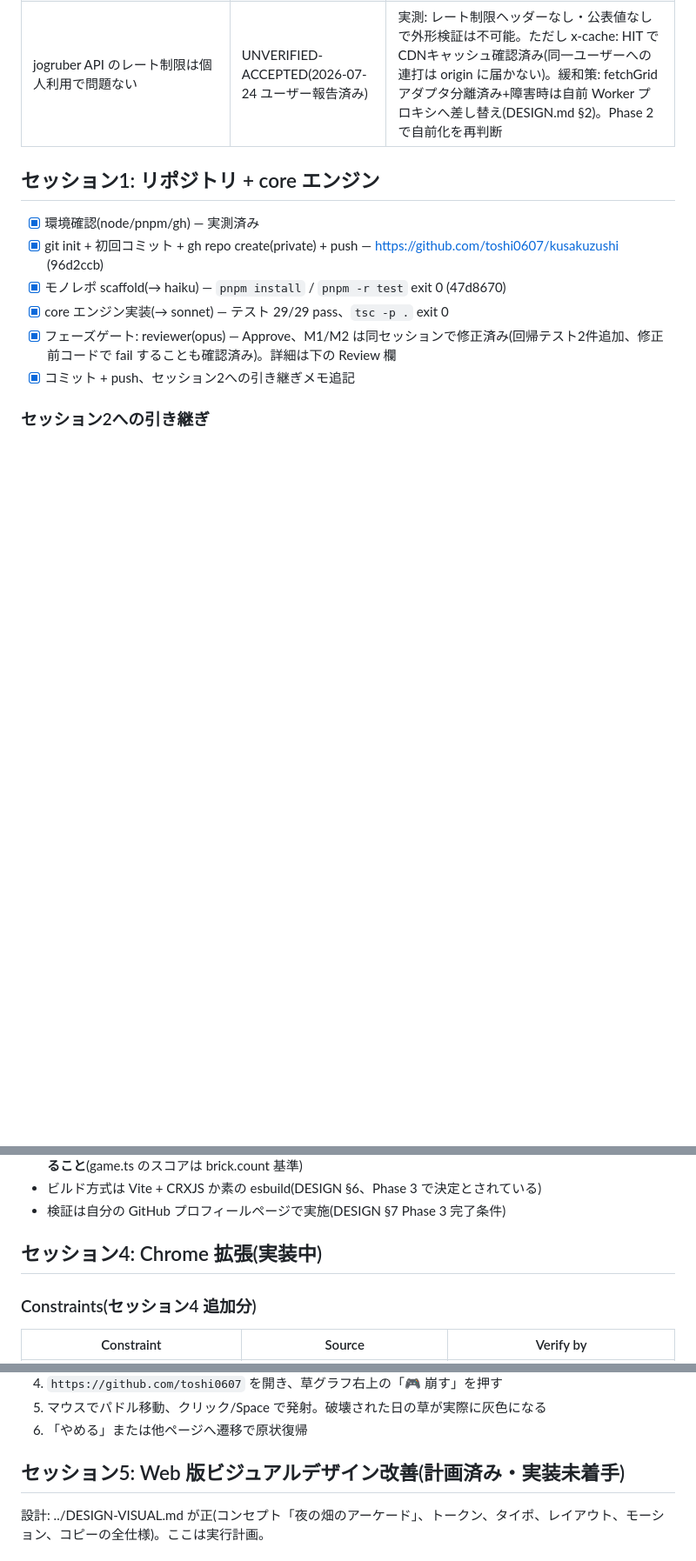
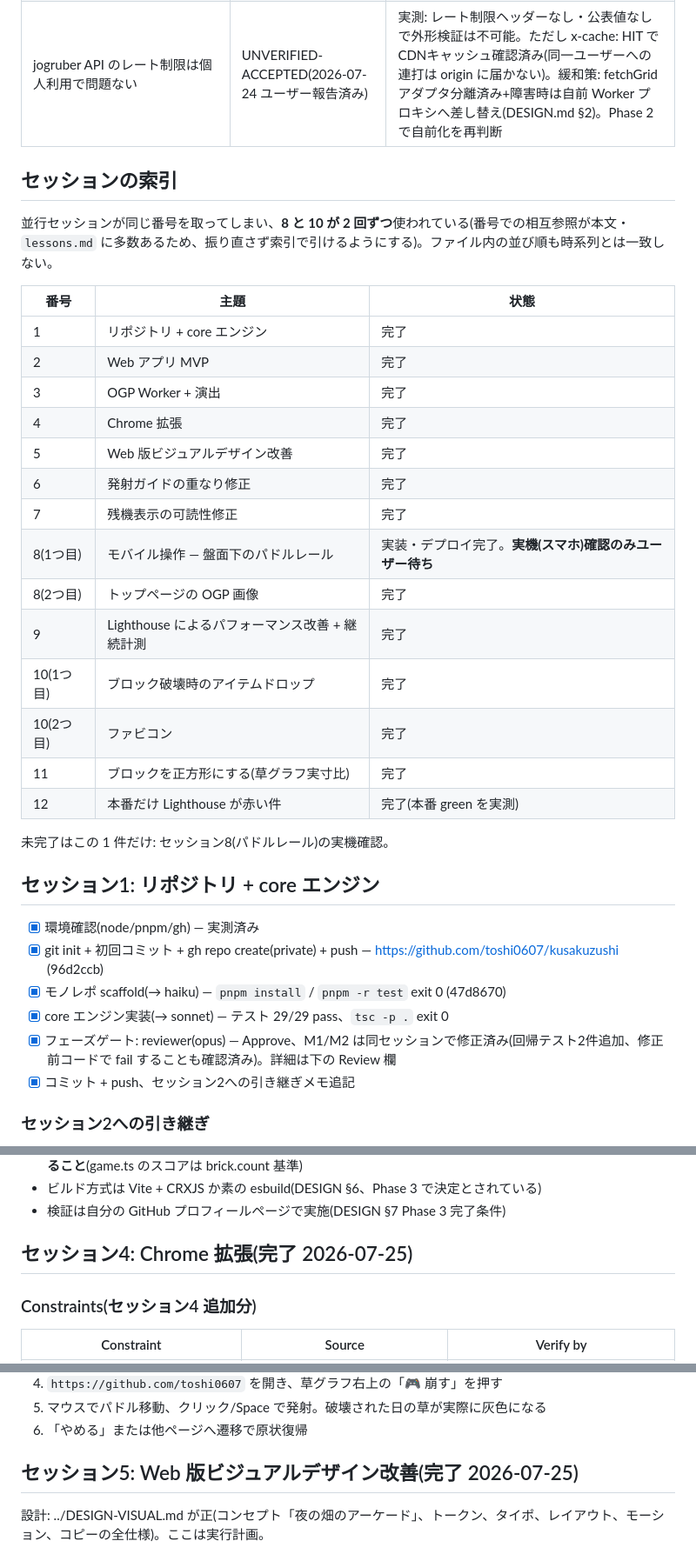
Before and after one commit to toshi0607/kusakuzushi, a Markdown page: tasks/todo.md, 3 parts joined by grey strips. Shown at 87% size. GitHub-like rendering; blank space fills up the shorter version.

```diff
--- a/tasks/todo.md
+++ b/tasks/todo.md
@@ -22,6 +22,29 @@
 | GitHub 草 DOM は td.ContributionCalendar-day + data-level/data-date | VERIFIED | 2026-07-24 curl 実測、375セル |
 | node v26 / pnpm 10.30 / gh(toshi0607@github.com, repo scope) 利用可 | VERIFIED | 2026-07-24 コマンド実測 |
 | jogruber API のレート制限は個人利用で問題ない | UNVERIFIED-ACCEPTED(2026-07-24 ユーザー報告済み) | 実測: レート制限ヘッダーなし・公表値なしで外形検証は不可能。ただし x-cache: HIT でCDNキャッシュ確認済み(同一ユーザーへの連打は origin に届かない)。緩和策: fetchGrid アダプタ分離済み+障害時は自前 Worker プロキシへ差し替え(DESIGN.md §2)。Phase 2 で自前化を再判断 |
+
+## セッションの索引
+
+並行セッションが同じ番号を取ってしまい、**8 と 10 が 2 回ずつ**使われている(番号での相互参照が本文・`lessons.md` に多数あるため、振り直さず索引で引けるようにする)。ファイル内の並び順も時系列とは一致しない。
+
+| 番号 | 主題 | 状態 |
+|---|---|---|
+| 1 | リポジトリ + core エンジン | 完了 |
+| 2 | Web アプリ MVP | 完了 |
+| 3 | OGP Worker + 演出 | 完了 |
+| 4 | Chrome 拡張 | 完了 |
+| 5 | Web 版ビジュアルデザイン改善 | 完了 |
+| 6 | 発射ガイドの重なり修正 | 完了 |
+| 7 | 残機表示の可読性修正 | 完了 |
+| 8(1つ目) | モバイル操作 — 盤面下のパドルレール | 実装・デプロイ完了。**実機(スマホ)確認のみユーザー待ち** |
+| 8(2つ目) | トップページの OGP 画像 | 完了 |
+| 9 | Lighthouse によるパフォーマンス改善 + 継続計測 | 完了 |
+| 10(1つ目) | ブロック破壊時のアイテムドロップ | 完了 |
+| 10(2つ目) | ファビコン | 完了 |
+| 11 | ブロックを正方形にする(草グラフ実寸比) | 完了 |
+| 12 | 本番だけ Lighthouse が赤い件 | 完了(本番 green を実測) |
+
+未完了はこの 1 件だけ: セッション8(パドルレール)の実機確認。
 
 ## セッション1: リポジトリ + core エンジン
 
@@ -127,7 +150,7 @@ curl -s -A "Slackbot-LinkExpanding 1.0 (+https://api.slack.com/robots)" ...同UR
 - ビルド方式は Vite + CRXJS か素の esbuild(DESIGN §6、Phase 3 で決定とされている)
 - 検証は自分の GitHub プロフィールページで実施(DESIGN §7 Phase 3 完了条件)
 
-## セッション4: Chrome 拡張(実装中)
+## セッション4: Chrome 拡張(完了 2026-07-25)
 
 ### Constraints(セッション4 追加分)
 
@@ -234,7 +257,7 @@ pnpm --filter @kusakuzushi/extension build
 5. マウスでパドル移動、クリック/Space で発射。破壊された日の草が実際に灰色になる
 6. 「やめる」または他ページへ遷移で原状復帰
 
-## セッション5: Web 版ビジュアルデザイン改善(計画済み・実装未着手)
+## セッション5: Web 版ビジュアルデザイン改善(完了 2026-07-25)
 
 設計: ../DESIGN-VISUAL.md が正(コンセプト「夜の畑のアーケード」、トークン、タイポ、レイアウト、モーション、コピーの全仕様)。ここは実行計画。
 
```
Also changed, not shown: other parts of tasks/todo.md (+8 -8 lines).
